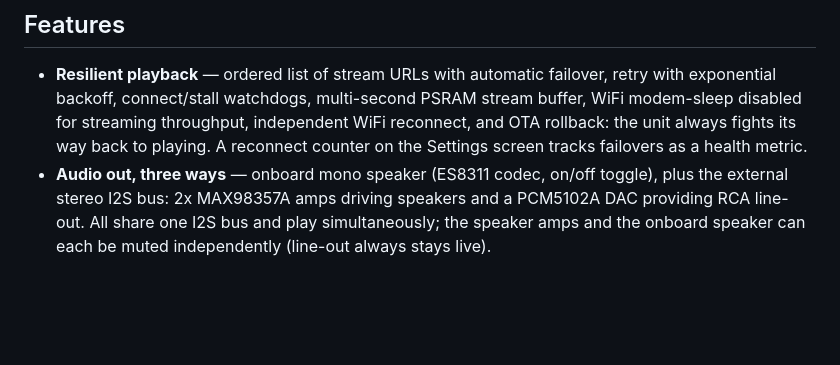
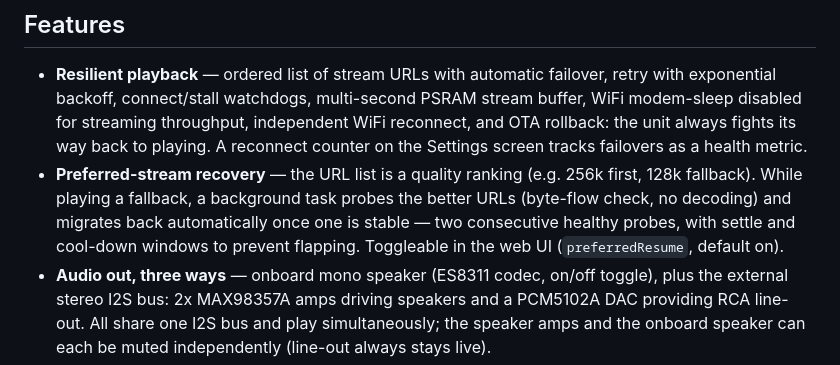
Before and after one commit to cconstab/cyds3_stereo, a Markdown page: README.md, the part around the change. GitHub-like rendering; blank space fills up the shorter version.

Commit message:
Docs: preferred-stream recovery in README features + smoke-test checklist
Co-Authored-By: Claude Fable 5 <noreply@anthropic.com>

```diff
--- a/README.md
+++ b/README.md
@@ -15,6 +15,11 @@ playing, forever, with no human intervention.
   modem-sleep disabled for streaming throughput, independent WiFi reconnect, and OTA
   rollback: the unit always fights its way back to playing. A reconnect counter on the
   Settings screen tracks failovers as a health metric.
+- **Preferred-stream recovery** — the URL list is a quality ranking (e.g. 256k first,
+  128k fallback). While playing a fallback, a background task probes the better URLs
+  (byte-flow check, no decoding) and migrates back automatically once one is stable —
+  two consecutive healthy probes, with settle and cool-down windows to prevent flapping.
+  Toggleable in the web UI (`preferredResume`, default on).
 - **Audio out, three ways** — onboard mono speaker (ES8311 codec, on/off toggle), plus the
   external stereo I2S bus: 2x MAX98357A amps driving speakers and a PCM5102A DAC providing
   RCA line-out. All share one I2S bus and play simultaneously; the speaker amps and the
```
Also changed, not shown: FLASHING.md (+3 -0 lines).
